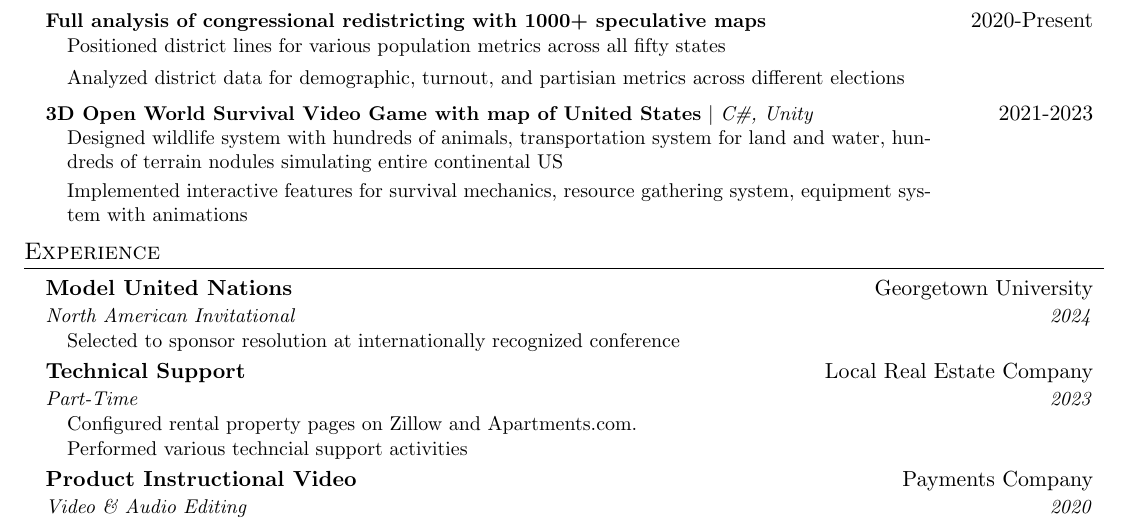
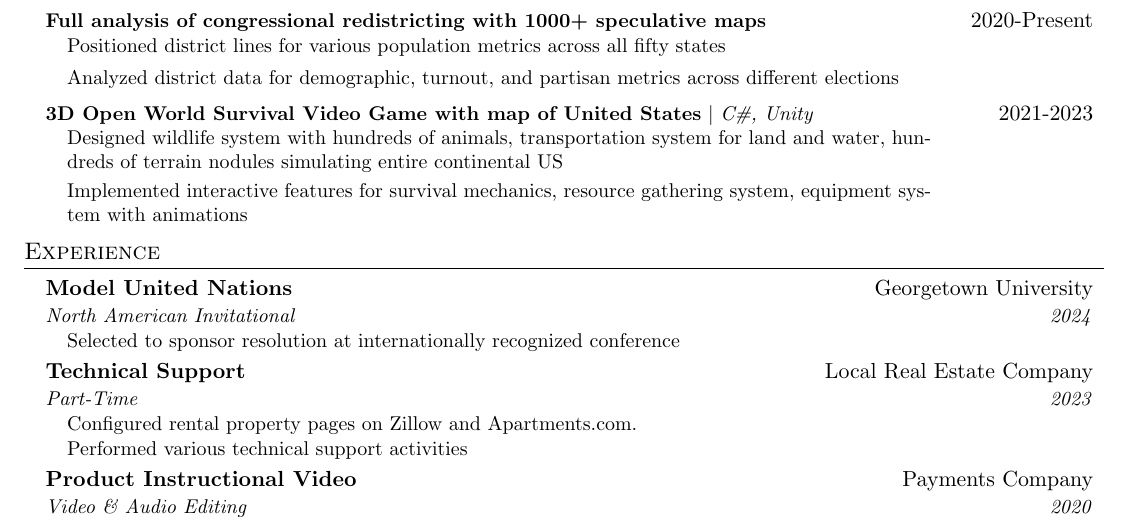
Before and after one commit to bbarbosky/BrianBarboskyResume, a LaTeX CV (Brian_Barbosky_Resume.tex): part of the page, cut so that both start at the same text. The pictures show the PDF file Brian_Barbosky_Resume.pdf that the author committed with the source.

Commit message:
Objective update

```diff
--- a/Brian_Barbosky_Resume.tex
+++ b/Brian_Barbosky_Resume.tex
@@ -124,7 +124,7 @@
       {\textbf{Full analysis of congressional redistricting with 1000+ speculative maps} \emph{}}{2020-Present}
       \resumeItemListStart
         \resumeItemLongLines{Positioned district lines for various population metrics across all fifty states}
-        \resumeItem{Analyzed district data for demographic, turnout, and partisian metrics across different elections}
+        \resumeItem{Analyzed district data for demographic, turnout, and partisan metrics across different elections}
       \resumeItemListEnd
     \resumeProjectHeading
       {\textbf{3D Open World Survival Video Game with map of United States} $|$ \emph{C\#, Unity}}{2021-2023}
@@ -147,7 +147,7 @@
       {Part-Time}{2023}
       \resumeItemListStart
         \resumeItem{Configured rental property pages on Zillow and Apartments.com. }
-        \resumeItem{Performed various techncial support activities}
+        \resumeItem{Performed various technical support activities}
       \resumeItemListEnd
     \resumeSubheading
       {Product Instructional Video}{Payments Company}
```
Also changed, not shown: Brian_Barbosky_Visual_Resume.tex (+2 -2 lines), Brian_Barbosky_Resume.pdf, Brian_Barbosky_Visual_Resume.pdf.
